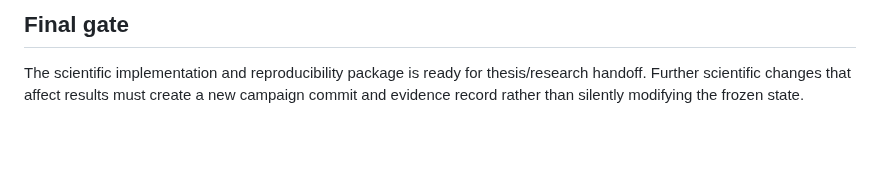
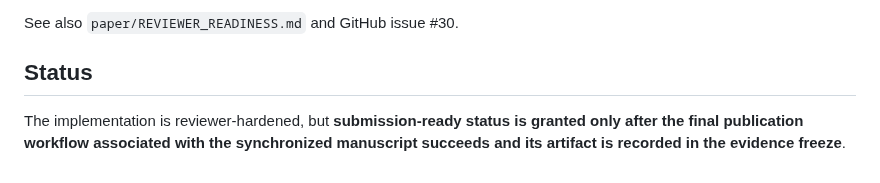
Before and after one commit to panagiotagrosdouli/uav-sidelink-swarm, a Markdown page: paper/SUBMISSION_READINESS.md, the part around one of its changes. GitHub-like rendering; blank space fills up the shorter version.

```diff
--- a/paper/SUBMISSION_READINESS.md
+++ b/paper/SUBMISSION_READINESS.md
@@ -56,4 +78,6 @@ Before venue formatting:
 
-## Final gate
+See also `paper/REVIEWER_READINESS.md` and GitHub issue #30.
 
-The scientific implementation and reproducibility package is ready for thesis/research handoff. Further scientific changes that affect results must create a new campaign commit and evidence record rather than silently modifying the frozen state.
+## Status
+
+The implementation is reviewer-hardened, but **submission-ready status is granted only after the final publication workflow associated with the synchronized manuscript succeeds and its artifact is recorded in the evidence freeze**.
```
Also changed, not shown: other parts of paper/SUBMISSION_READINESS.md (+55 -33 lines).
